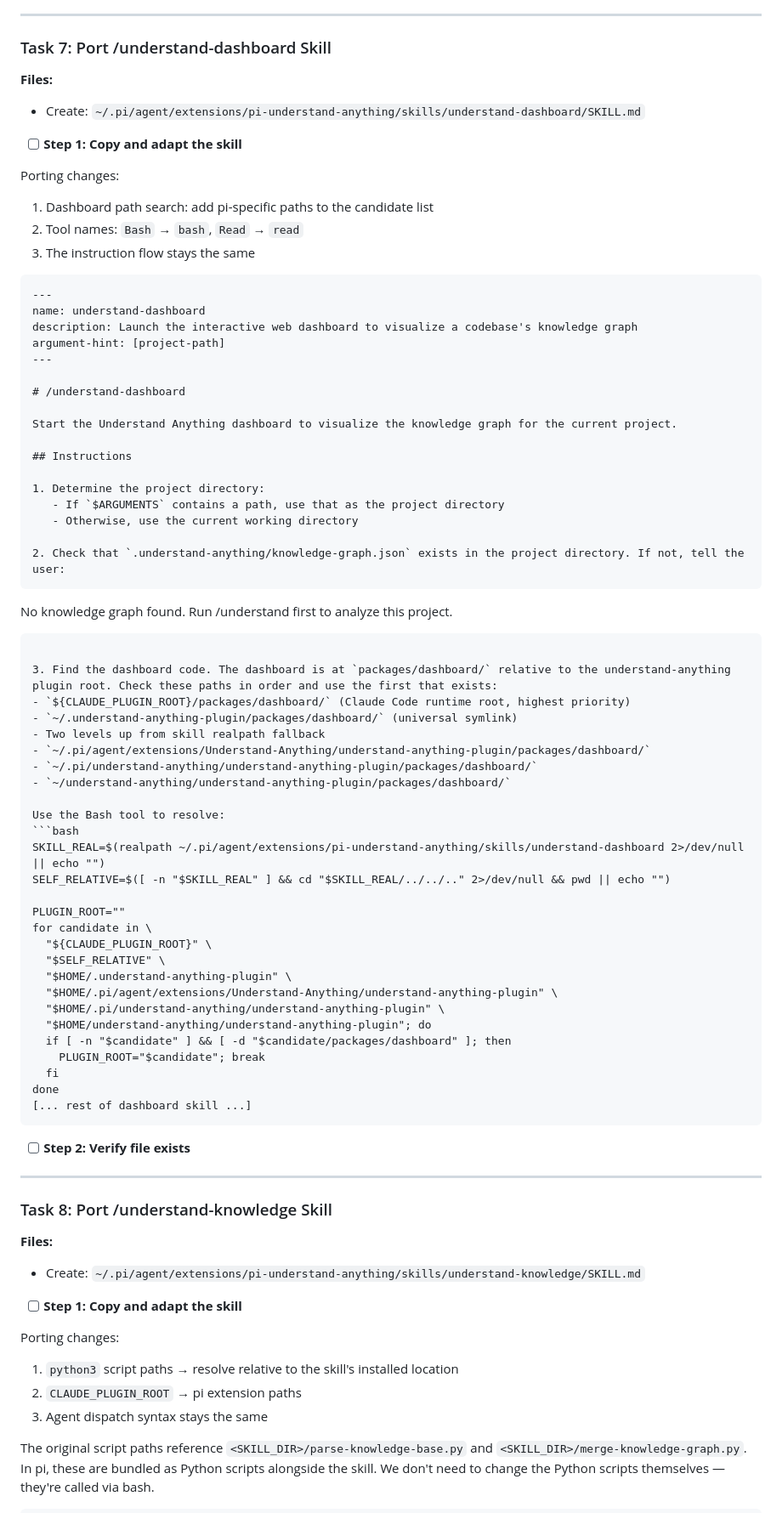
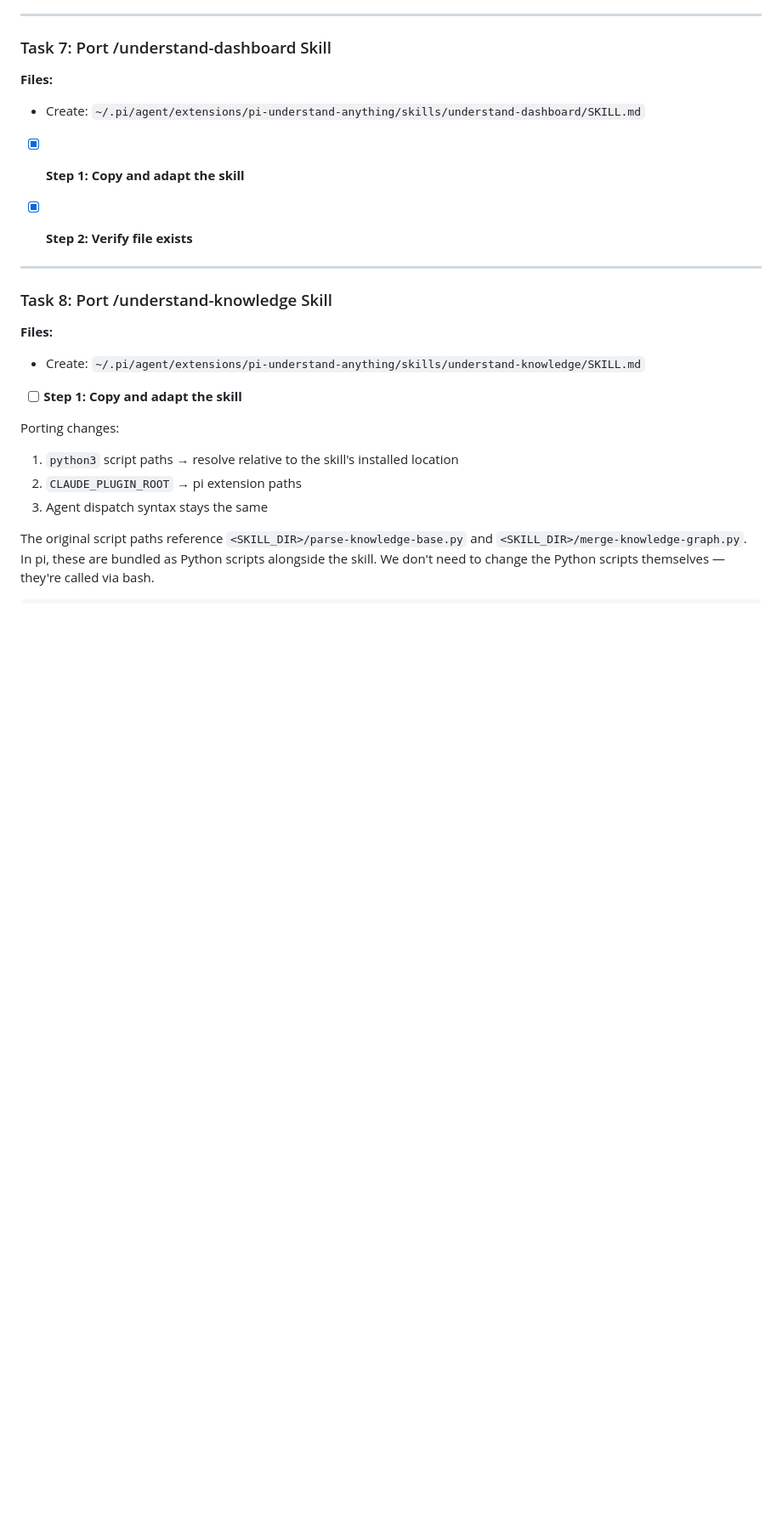
Before and after one commit to panuthept/pi-understand-anything, a Markdown page: openspec/plans/2026-07-02-pi-understand-anything.md, the part around the change. Shown at 85% size. Drawn GitHub-style; blank space fills up the shorter version.

Commit message:
feat: port /understand-dashboard skill

````diff
--- a/openspec/plans/2026-07-02-pi-understand-anything.md
+++ b/openspec/plans/2026-07-02-pi-understand-anything.md
@@ -589,64 +589,9 @@ Expected: File present, reasonable size (>1000 bytes for the pipeline content).
 **Files:**
 - Create: `~/.pi/agent/extensions/pi-understand-anything/skills/understand-dashboard/SKILL.md`
 
-- [ ] **Step 1: Copy and adapt the skill**
+- [x] **Step 1: Copy and adapt the skill**
 
-Porting changes:
-1. Dashboard path search: add pi-specific paths to the candidate list
-2. Tool names: `Bash` → `bash`, `Read` → `read`
-3. The instruction flow stays the same
-
-```markdown
----
-name: understand-dashboard
-description: Launch the interactive web dashboard to visualize a codebase's knowledge graph
-argument-hint: [project-path]
----
-
-# /understand-dashboard
-
-Start the Understand Anything dashboard to visualize the knowledge graph for the current project.
-
-## Instructions
-
-1. Determine the project directory:
-   - If `$ARGUMENTS` contains a path, use that as the project directory
-   - Otherwise, use the current working directory
-
-2. Check that `.understand-anything/knowledge-graph.json` exists in the project directory. If not, tell the user:
-   ```
-   No knowledge graph found. Run /understand first to analyze this project.
-   ```
-
-3. Find the dashboard code. The dashboard is at `packages/dashboard/` relative to the understand-anything plugin root. Check these paths in order and use the first that exists:
-   - `${CLAUDE_PLUGIN_ROOT}/packages/dashboard/` (Claude Code runtime root, highest priority)
-   - `~/.understand-anything-plugin/packages/dashboard/` (universal symlink)
-   - Two levels up from skill realpath fallback
-   - `~/.pi/agent/extensions/Understand-Anything/understand-anything-plugin/packages/dashboard/`
-   - `~/.pi/understand-anything/understand-anything-plugin/packages/dashboard/`
-   - `~/understand-anything/understand-anything-plugin/packages/dashboard/`
-
-   Use the Bash tool to resolve:
-   ```bash
-   SKILL_REAL=$(realpath ~/.pi/agent/extensions/pi-understand-anything/skills/understand-dashboard 2>/dev/null || echo "")
-   SELF_RELATIVE=$([ -n "$SKILL_REAL" ] && cd "$SKILL_REAL/../../.." 2>/dev/null && pwd || echo "")
-
-   PLUGIN_ROOT=""
-   for candidate in \
-     "${CLAUDE_PLUGIN_ROOT}" \
-     "$SELF_RELATIVE" \
-     "$HOME/.understand-anything-plugin" \
-     "$HOME/.pi/agent/extensions/Understand-Anything/understand-anything-plugin" \
-     "$HOME/.pi/understand-anything/understand-anything-plugin" \
-     "$HOME/understand-anything/understand-anything-plugin"; do
-     if [ -n "$candidate" ] && [ -d "$candidate/packages/dashboard" ]; then
-       PLUGIN_ROOT="$candidate"; break
-     fi
-   done
-   [... rest of dashboard skill ...]
-```
-
-- [ ] **Step 2: Verify file exists**
+- [x] **Step 2: Verify file exists**
 
 ---
 
````
Also changed, not shown: skills/understand-dashboard/SKILL.md (added, +103 -0 lines).
